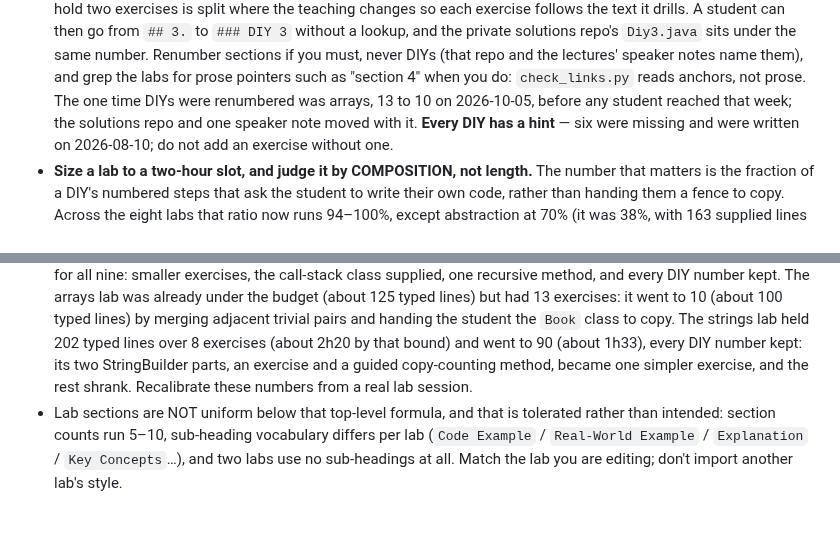
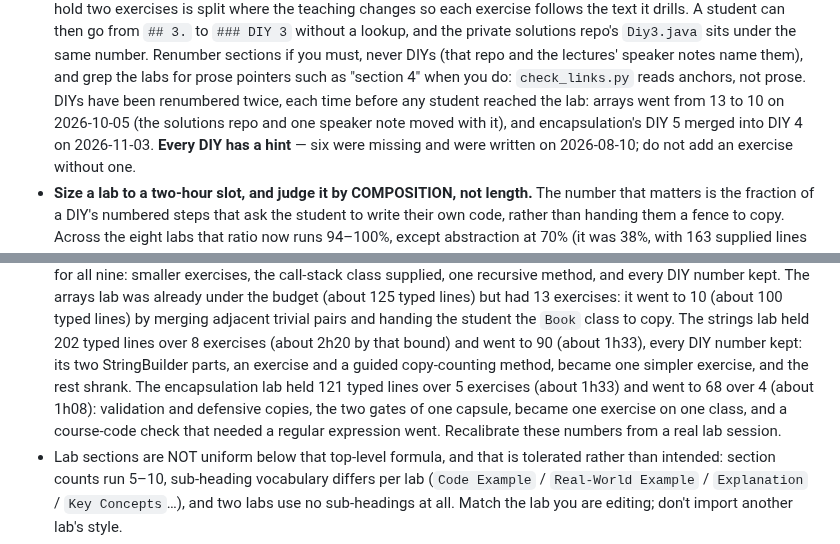
Before and after one commit to danielcregg/object-oriented-computing, a Markdown page: AGENTS.md, 2 parts joined by grey strips. Drawn GitHub-style; blank space fills up the shorter version.

Commit message:
fix(labs): encapsulation, validation and defensive copies in one section
Sections 4 (data validation) and 5 (defensive copies) taught two halves of
one idea, the two gates of the capsule: validation guards what comes in
through the constructor and setters, a defensive copy guards what goes out
through a getter. The lecture already runs them as one arc ("Power 1 - the
guard", then "Patch the leak - hand out copies, not arrows"), so they are
now one section, "4. Validation and Defensive Copies", with one exercise.

DIY 4 is now a ReportCard: a private int[] grades, one private
validateGrade helper used by both the constructor and setGrade, and a
getter that first returns the array itself, so students watch the leak
(the leak test prints 0), then returns Arrays.copyOf (it prints 88). It
replaces the Grade book, the lab's heaviest exercise (about 68 lines to
type: three fields, three helpers, three setters, three getters and a
17-line test handed over in the hint), whose course-code check ("2-4
letters then 3 digits") needed a regular expression no lecture teaches,
and the Report card leak (about 15 lines). DIY 1-3 are unchanged. DIY 5
is gone into DIY 4: no student has started this lab, and no lecture
note, practice question or solution names it.

Measured with a reference solution for every exercise: 121 typed lines
over 5 exercises (about 1h33 by the AGENTS.md bound) become 68 over 4
(about 1h08). AGENTS.md records the numbers and this second deliberate
DIY renumbering.

Checks: safety_audit, check_links, check_schedule, both bank checks,
check_interactive, verify_snippets on the lab, javac over every lab, and
the solutions checker (37 verified, 0 mismatches). DIY 1's promised
compiler message was reproduced with javac; DIY 2-4, walked as a student
with one Main.java and a file per class, match every expected output,
and the leaky DIY 4 really prints 0 before the fix.

Co-Authored-By: Claude Opus 5.5 <noreply@anthropic.com>

```diff
--- a/AGENTS.md
+++ b/AGENTS.md
@@ -187,9 +187,10 @@ instructions, scripts, workflows and the practice bank alone.
   number. Renumber sections if you must, never DIYs (that repo and the
   lectures' speaker notes name them), and grep the labs for prose pointers
   such as "section 4" when you do: `check_links.py` reads anchors, not prose.
-  The one time DIYs were renumbered was arrays, 13 to 10 on 2026-10-05, before
-  any student reached that week; the solutions repo and one speaker note
-  moved with it.
+  DIYs have been renumbered twice, each time before any student reached the
+  lab: arrays went from 13 to 10 on 2026-10-05 (the solutions repo and one
+  speaker note moved with it), and encapsulation's DIY 5 merged into DIY 4
+  on 2026-11-03.
   **Every DIY has a hint** — six were missing and were written on
   2026-08-10; do not add an exercise without one.
 - **Size a lab to a two-hour slot, and judge it by COMPOSITION, not
@@ -223,8 +224,11 @@ instructions, scripts, workflows and the practice bank alone.
   strings lab held 202 typed lines over 8 exercises (about 2h20 by that bound)
   and went to 90 (about 1h33), every DIY number kept: its two StringBuilder
   parts, an exercise and a guided copy-counting method, became one simpler
-  exercise, and the rest shrank. Recalibrate these numbers from a real lab
-  session.
+  exercise, and the rest shrank. The encapsulation lab held 121 typed lines
+  over 5 exercises (about 1h33) and went to 68 over 4 (about 1h08): validation
+  and defensive copies, the two gates of one capsule, became one exercise on
+  one class, and a course-code check that needed a regular expression went.
+  Recalibrate these numbers from a real lab session.
 - Lab sections are NOT uniform below that top-level formula, and that is
   tolerated rather than intended: section counts run 5–10, sub-heading
   vocabulary differs per lab (`Code Example` / `Real-World Example` /
```
Also changed, not shown: 1 other file.
